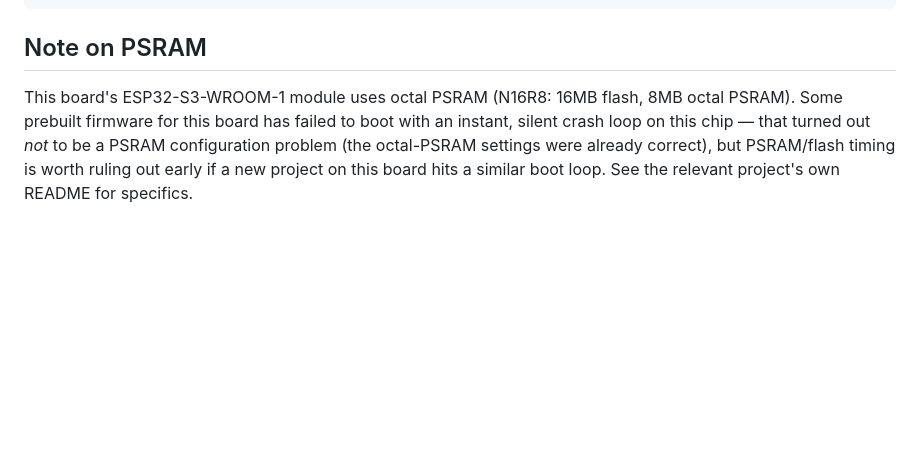
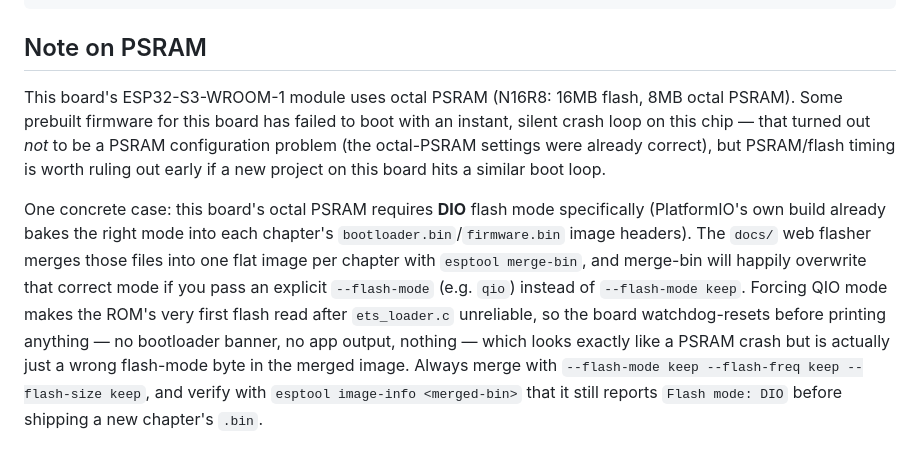
Before and after one commit to Grey-Lancaster/Freenove104b, a Markdown page: README.md, the part around the change. Rendered like a GitHub page; blank space fills up the shorter version.

Commit message:
README: explicitly document the merge-bin DIO/QIO boot-loop gotcha
Root README's PSRAM note previously just pointed at "the relevant
project's own README" -- state the actual issue directly here too
instead of only in docs/README.md.

```diff
--- a/README.md
+++ b/README.md
@@ -64,4 +64,6 @@ pio run
 
 ## Note on PSRAM
 
-This board's ESP32-S3-WROOM-1 module uses octal PSRAM (N16R8: 16MB flash, 8MB octal PSRAM). Some prebuilt firmware for this board has failed to boot with an instant, silent crash loop on this chip — that turned out *not* to be a PSRAM configuration problem (the octal-PSRAM settings were already correct), but PSRAM/flash timing is worth ruling out early if a new project on this board hits a similar boot loop. See the relevant project's own README for specifics.
+This board's ESP32-S3-WROOM-1 module uses octal PSRAM (N16R8: 16MB flash, 8MB octal PSRAM). Some prebuilt firmware for this board has failed to boot with an instant, silent crash loop on this chip — that turned out *not* to be a PSRAM configuration problem (the octal-PSRAM settings were already correct), but PSRAM/flash timing is worth ruling out early if a new project on this board hits a similar boot loop.
+
+One concrete case: this board's octal PSRAM requires **DIO** flash mode specifically (PlatformIO's own build already bakes the right mode into each chapter's `bootloader.bin`/`firmware.bin` image headers). The `docs/` web flasher merges those files into one flat image per chapter with `esptool merge-bin`, and merge-bin will happily overwrite that correct mode if you pass an explicit `--flash-mode` (e.g. `qio`) instead of `--flash-mode keep`. Forcing QIO mode makes the ROM's very first flash read after `ets_loader.c` unreliable, so the board watchdog-resets before printing anything — no bootloader banner, no app output, nothing — which looks exactly like a PSRAM crash but is actually just a wrong flash-mode byte in the merged image. Always merge with `--flash-mode keep --flash-freq keep --flash-size keep`, and verify with `esptool image-info <merged-bin>` that it still reports `Flash mode: DIO` before shipping a new chapter's `.bin`.
```
